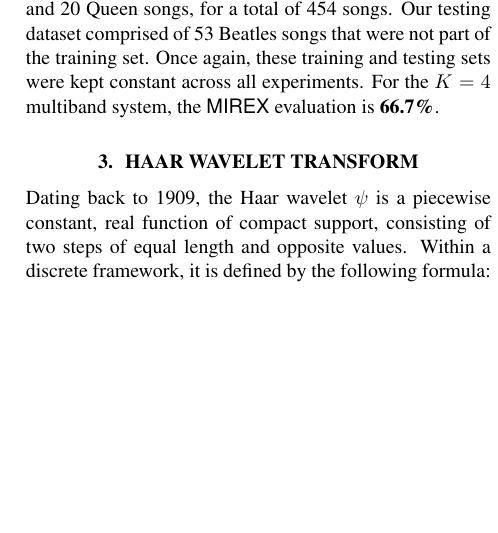
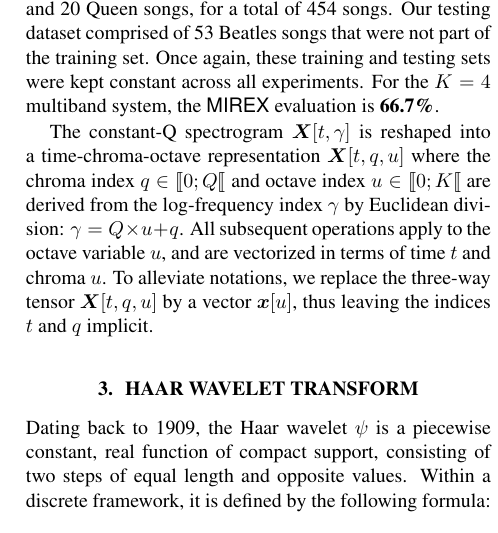
Before and after one commit to crm313/ISMIR2016, a LaTeX paper (WaveletScatteringISMIR2016.tex): part of one column of page 2 of 5, cut so that both start at the same text, the shorter picture padded with empty space. Compiled offline with pdfLaTeX.

Commit message:
explain how we alleviate notations
i’m open to changing the literals I’ve chosen later on

```diff
--- a/WaveletScatteringISMIR2016.tex
+++ b/WaveletScatteringISMIR2016.tex
@@ -111,6 +111,14 @@ Evaluation of an ACE system was determined using some of the tools found in the
 	Finally, \textsf{\textbf{basic\_evaluate.py}} is run over the test set to evaluate the results. As per \cite{raffel2014mir}, there is ``no single right way to compare two sequences of chord labels," and the \textsf{mir\_eval} package computes ACE accuracy based along metrics such as root, triads, maj/min, sevenths, inversions, etc. For simplicity, we evaluate all experiments using the \textsf{mirex} measure, which ``considers a chord correct if it shares at least three pitch classes in common" \cite{raffel2014mir}.
 
 	State of the art systems such as those in \cite{cho2014on} use a multiband chroma feature extraction with $K = 4$ windowed bands. To begin, some baseline trials were run on a training set consisting of 111 songs from the Beatles discography, 99 RWC pop songs, 224 songs from the Billboard dataset, and 20 Queen songs, for a total of 454 songs. Our testing dataset comprised of 53 Beatles songs that were not part of the training set. Once again, these training and testing sets were kept constant across all experiments. For the $K = 4$ multiband system, the \textsf{MIREX} evaluation is \textbf{66.7\%}.
+
+The constant-Q spectrogram $\boldsymbol{X}[t, \gamma]$ is reshaped into a time-chroma-octave
+representation $\boldsymbol{X}[t, q, u]$ where the chroma index $q \in \llbracket 0 ; Q \llbracket$ and
+octave index $u \in \llbracket 0 ; K \llbracket$ are derived from the log-frequency index $\gamma$
+by Euclidean division: $\gamma = Q \times u + q$.
+All subsequent operations apply to the octave variable $u$, and are vectorized in terms of time
+$t$ and chroma $u$. To alleviate notations, we replace the three-way tensor $\boldsymbol{X}[t, q, u]$
+by a vector $\boldsymbol{x}[u]$, thus leaving the indices $t$ and $q$ implicit.
 
 %%%%%%%%%%%%%%%%%%%%%%%%%%%%%%%%%%%%%%%%%%%%%%%%%%
 
```
Also changed, not shown: WaveletScatteringISMIR2016.pdf, 3 other files.
